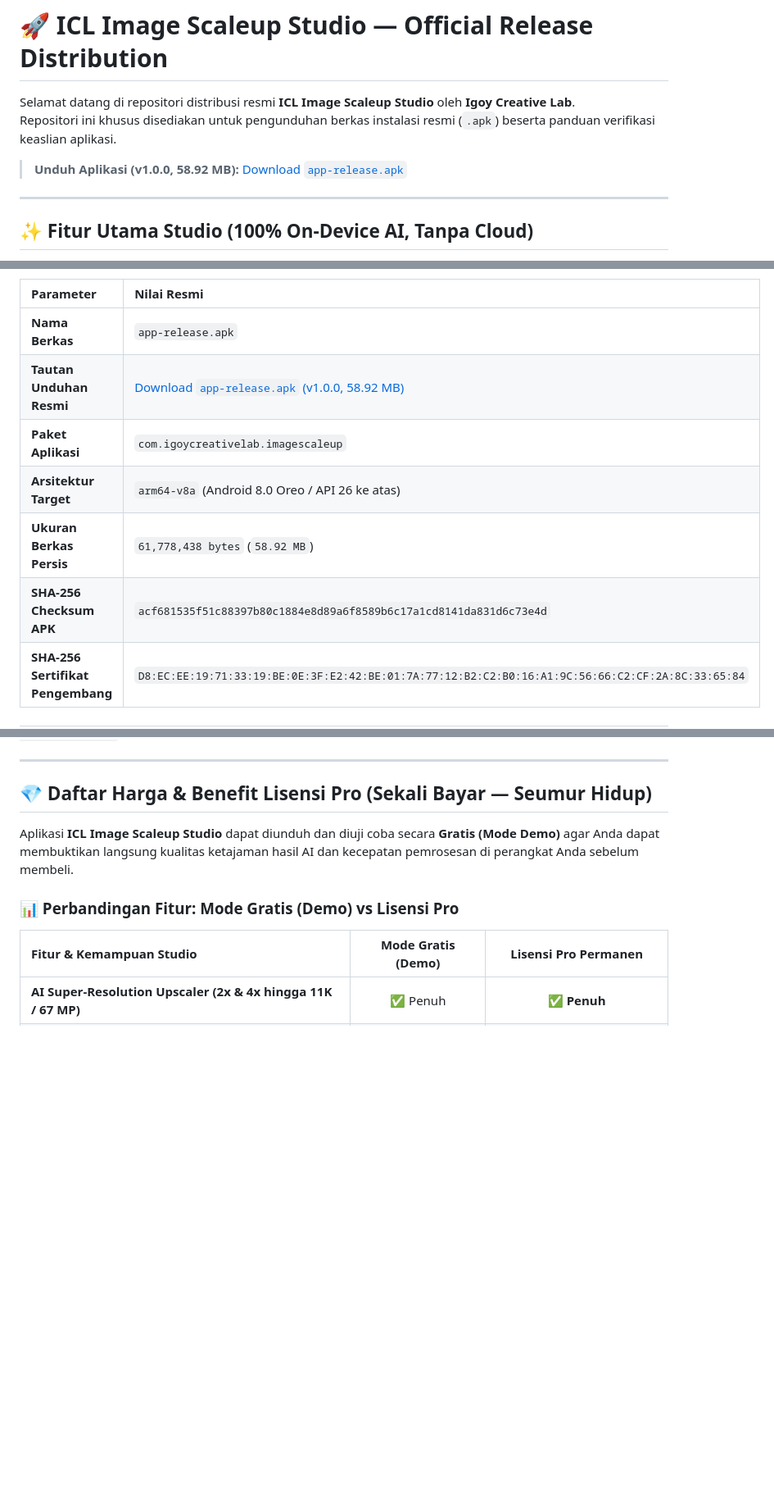
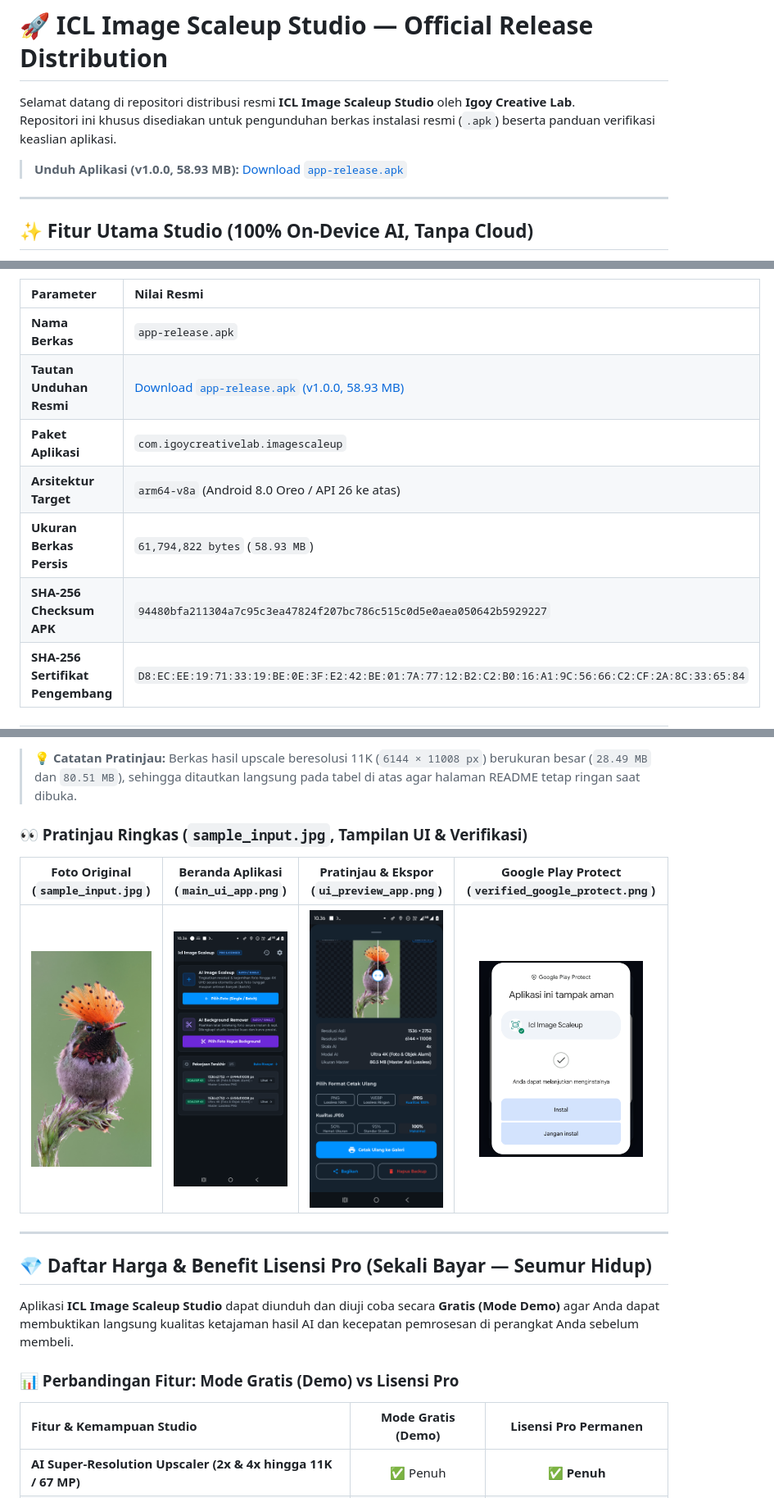
Before and after one commit to ogibinedi/iclimagescaleup-app-release, a Markdown page: README.md, 3 parts joined by grey strips. Shown at 82% size. GitHub-like rendering; pictures changed too: main_ui_app.png (added), sample_input.jpg (added), ui_preview_app.png (added); blank space fills up the shorter version.

Commit message:
Update APK checksum, add root image list to README, and add comparison gallery to index.html

```diff
--- a/README.md
+++ b/README.md
@@ -3,7 +3,7 @@
 Selamat datang di repositori distribusi resmi **ICL Image Scaleup Studio** oleh **Igoy Creative Lab**.
 Repositori ini khusus disediakan untuk pengunduhan berkas instalasi resmi (`.apk`) beserta panduan verifikasi keaslian aplikasi.
 
-> **Unduh Aplikasi (v1.0.0, 58.92 MB):** [Download `app-release.apk`](https://github.com/ogibinedi/iclimagescaleup-app-release/raw/main/app-release.apk)
+> **Unduh Aplikasi (v1.0.0, 58.93 MB):** [Download `app-release.apk`](https://github.com/ogibinedi/iclimagescaleup-app-release/raw/main/app-release.apk)
 
 ---
 
@@ -32,11 +32,11 @@ Repositori ini khusus disediakan untuk pengunduhan berkas instalasi resmi (`.apk
 | Parameter | Nilai Resmi |
 | :--- | :--- |
 | **Nama Berkas** | `app-release.apk` |
-| **Tautan Unduhan Resmi** | [Download `app-release.apk` (v1.0.0, 58.92 MB)](https://github.com/ogibinedi/iclimagescaleup-app-release/raw/main/app-release.apk) |
+| **Tautan Unduhan Resmi** | [Download `app-release.apk` (v1.0.0, 58.93 MB)](https://github.com/ogibinedi/iclimagescaleup-app-release/raw/main/app-release.apk) |
 | **Paket Aplikasi** | `com.igoycreativelab.imagescaleup` |
 | **Arsitektur Target** | `arm64-v8a` (Android 8.0 Oreo / API 26 ke atas) |
-| **Ukuran Berkas Persis** | `61,778,438 bytes` (`58.92 MB`) |
-| **SHA-256 Checksum APK** | `acf681535f51c88397b80c1884e8d89a6f8589b6c17a1cd8141da831d6c73e4d` |
+| **Ukuran Berkas Persis** | `61,794,822 bytes` (`58.93 MB`) |
+| **SHA-256 Checksum APK** | `94480bfa211304a7c95c3ea47824f207bc786c515c0d5e0aea050642b5929227` |
 | **SHA-256 Sertifikat Pengembang** | `D8:EC:EE:19:71:33:19:BE:0E:3F:E2:42:BE:01:7A:77:12:B2:C2:B0:16:A1:9C:56:66:C2:CF:2A:8C:33:65:84` |
 
 ---
@@ -59,3 +75,10 @@ Gunakan fitur **Cek Keaslian File APK** pada halaman **[Portal Verifikasi Resmi]
+> 💡 **Catatan Pratinjau:** Berkas hasil upscale beresolusi 11K (`6144 × 11008 px`) berukuran besar (`28.49 MB` dan `80.51 MB`), sehingga ditautkan langsung pada tabel di atas agar halaman README tetap ringan saat dibuka.
+
+### 👀 Pratinjau Ringkas (`sample_input.jpg`, Tampilan UI & Verifikasi)
+
+| Foto Original (`sample_input.jpg`) | Beranda Aplikasi (`main_ui_app.png`) | Pratinjau & Ekspor (`ui_preview_app.png`) | Google Play Protect (`verified_google_protect.png`) |
+| :---: | :---: | :---: | :---: |
+| <img src="./sample_input.jpg" alt="Sampel Input Original (1536 x 2752 px)" width="200"> | <img src="./main_ui_app.png" alt="Tampilan Beranda Icl Image Scaleup" width="200"> | <img src="./ui_preview_app.png" alt="Tampilan Pratinjau Before/After dan Cetak Ulang" width="200"> | <img src="./verified_google_protect.png" alt="Verifikasi Google Play Protect — Icl Image Scaleup" width="200"> |
 
 ---
 
```
Also changed, not shown: other parts of README.md (+16 -0 lines), 4 other files.
